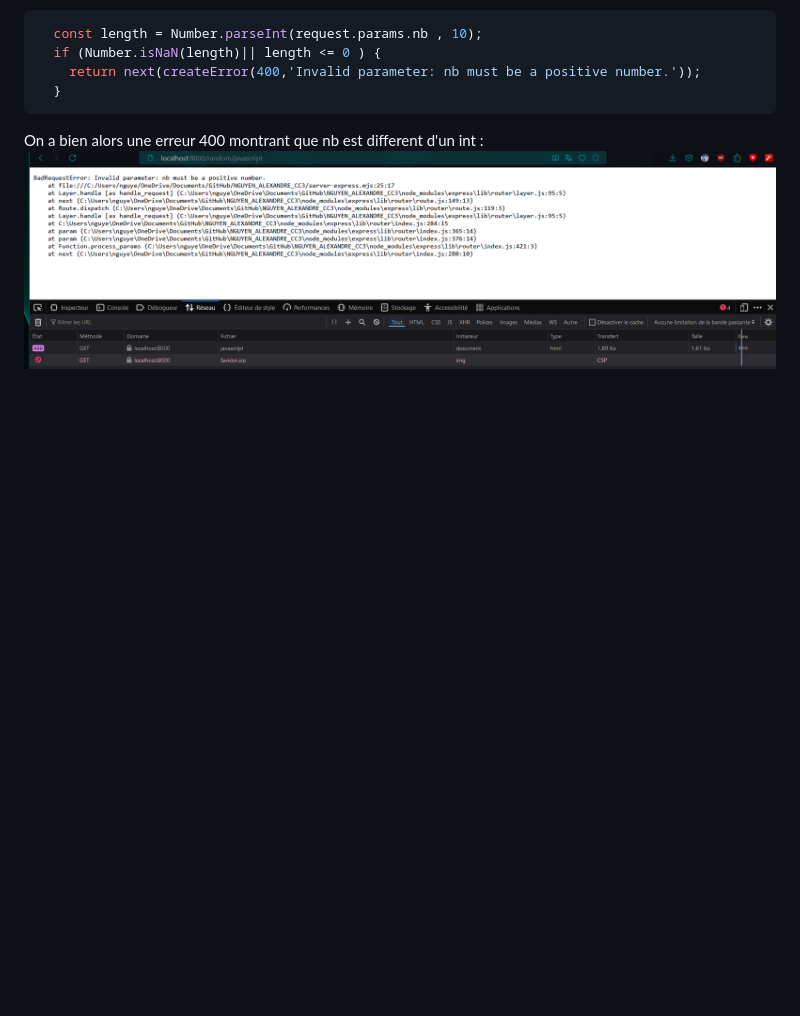
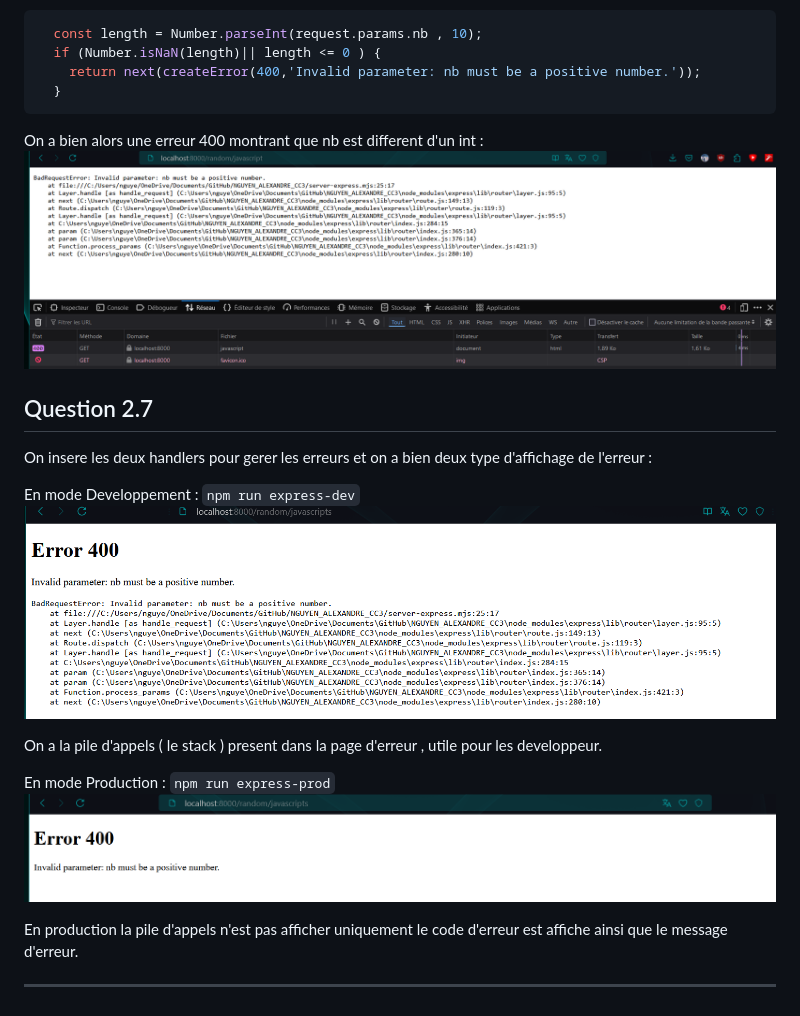
Before and after one commit to FanderFir2875/NGUYEN_ALEXANDRE_CC3, a Markdown page: README.md, the part around the change. GitHub-like rendering; pictures changed too: images_verification/developpement.png (added), images_verification/production.png (added); blank space fills up the shorter version.

Commit message:
Commit 17
Gestion d'erreurs avec affichage selon le mode

````diff
--- a/README.md
+++ b/README.md
@@ -351,3 +351,19 @@
 ```
 On a bien alors une erreur 400 montrant que nb est different d'un int :
 ![image pour random](images_verification/error_manage.png)
+
+## Question 2.7
+
+On insere les deux handlers pour gerer les erreurs et on a bien deux type d'affichage de l'erreur :
+
+En mode Developpement : `npm run express-dev`
+![image pour random](images_verification/developpement.png)
+
+On a la pile d'appels ( le stack ) present dans la page d'erreur , utile pour les developpeur.
+
+En mode Production : `npm run express-prod`
+![image pour random](images_verification/production.png)
+
+En production la pile d'appels n'est pas afficher uniquement le code d'erreur est affiche ainsi que le message d'erreur.
+
+---
````
Also changed, not shown: 2 other files.
